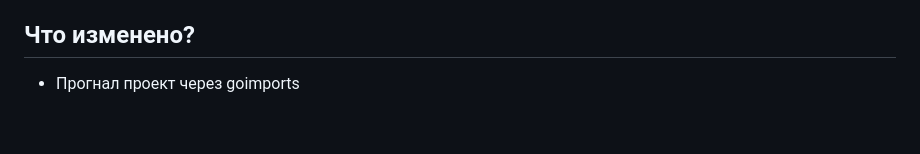
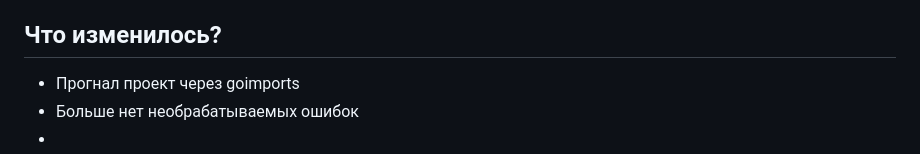
Before and after one commit to hryak228pizza/wbTech.L0, a Markdown page: README.md, the part around the change. GitHub-like rendering.

```diff
--- a/README.md
+++ b/README.md
@@ -42,5 +42,7 @@ go run ./cmd/main.go
 - __./pkg/validation__ - реализация валидатора данных при помощи github.com/go-playground/validator.
 - __./templates__ - шаблон для веб-страниц.
 
-## Что изменено?
+## Что изменилось?
 - Прогнал проект через goimports
+- Больше нет необрабатываемых ошибок
+-
```
